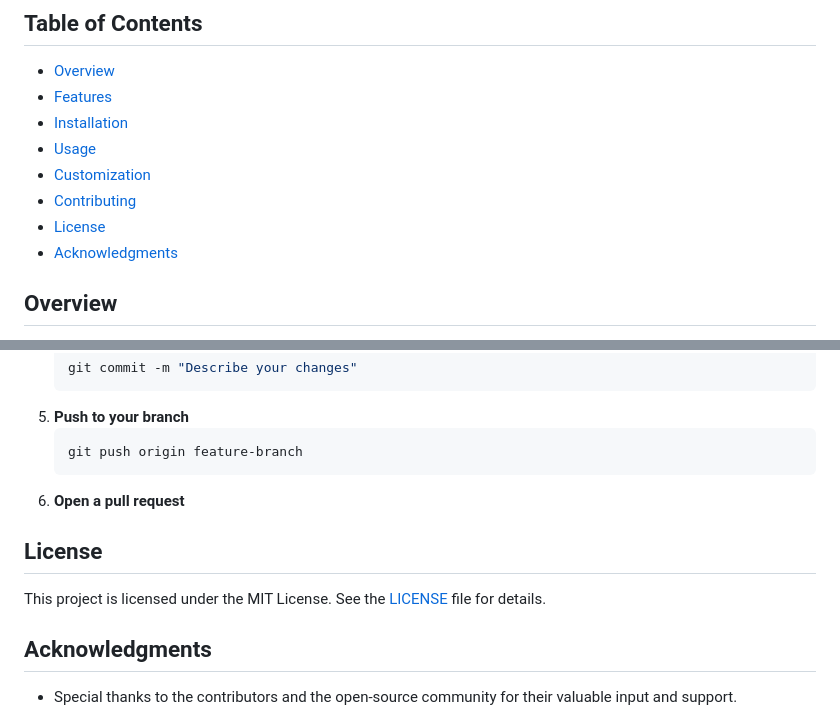
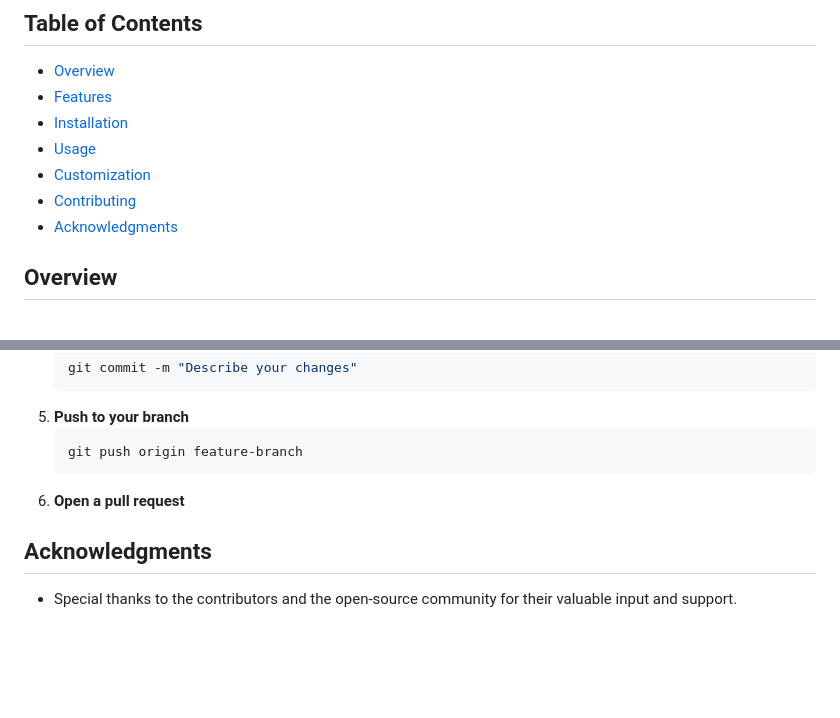
Before and after one commit to ygt-design/HENArchives, a Markdown page: README.md, 2 parts joined by grey strips. Drawn GitHub-style; blank space fills up the shorter version.

````diff
--- a/README.md
+++ b/README.md
@@ -11,7 +11,6 @@ Welcome to **HEN Archives**!
 - [Usage](#usage)
 - [Customization](#customization)
 - [Contributing](#contributing)
-- [License](#license)
 - [Acknowledgments](#acknowledgments)
 
 ## Overview
@@ -130,10 +129,6 @@ We welcome contributions from the community! Please follow these steps to contri
    ```
 6. **Open a pull request**
 
-## License
-
-This project is licensed under the MIT License. See the [LICENSE](LICENSE) file for details.
-
 ## Acknowledgments
 
 - Special thanks to the contributors and the open-source community for their valuable input and support.
````
